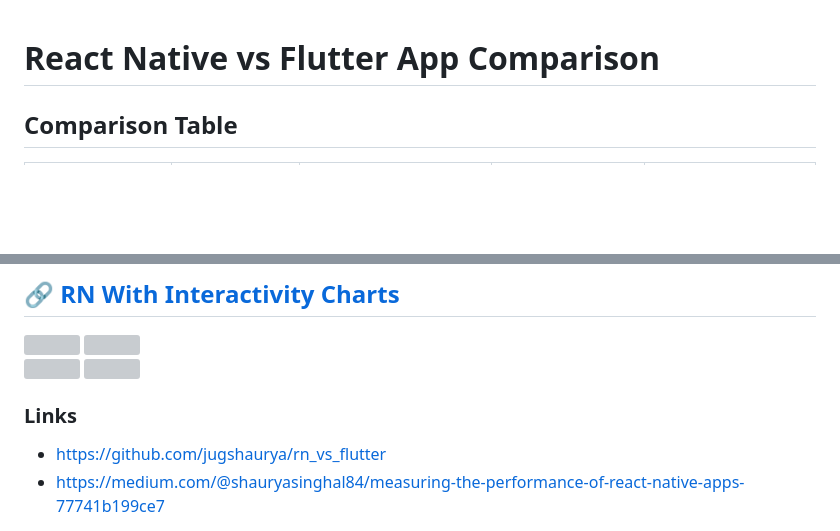
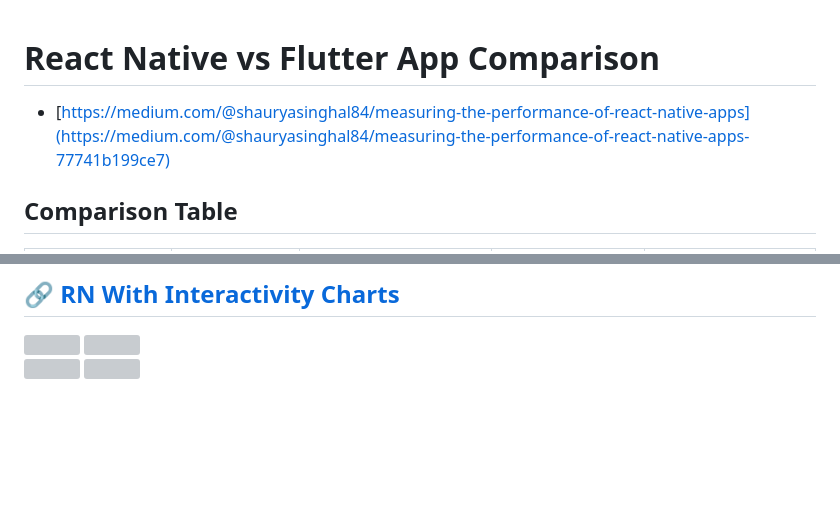
Before and after one commit to jugshaurya/rn_vs_flutter, a Markdown page: README.md, 2 parts joined by grey strips. Drawn GitHub-style; blank space fills up the shorter version; grey boxes are pictures that could not be loaded.

Commit message:
:lion: docs updated

```diff
--- a/README.md
+++ b/README.md
@@ -1,4 +1,6 @@
 # React Native vs Flutter App Comparison
+
+- [https://medium.com/@shauryasinghal84/measuring-the-performance-of-react-native-apps](https://medium.com/@shauryasinghal84/measuring-the-performance-of-react-native-apps-77741b199ce7)
 
 ## Comparison Table
 
@@ -61,8 +63,3 @@
 <img src = "./RN_interactivity/CPUxUsagexperxthreadxxxx.svg" width="300" height="300">
 <img src = "./RN_interactivity/RAMxUsagexxMBx.svg" width="300" height="300">
 </span>
-
-### Links
-
-- https://github.com/jugshaurya/rn_vs_flutter
-- https://medium.com/@shauryasinghal84/measuring-the-performance-of-react-native-apps-77741b199ce7
```
